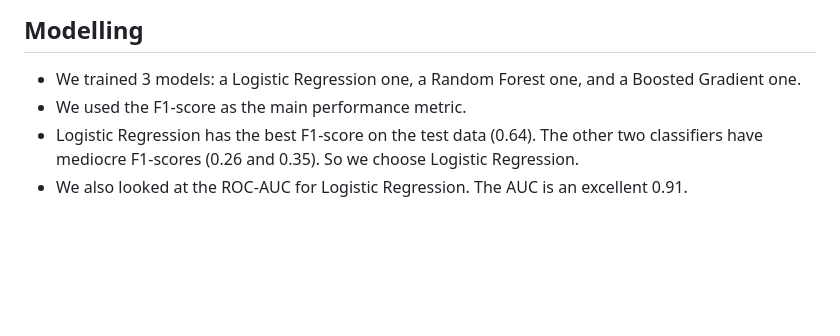
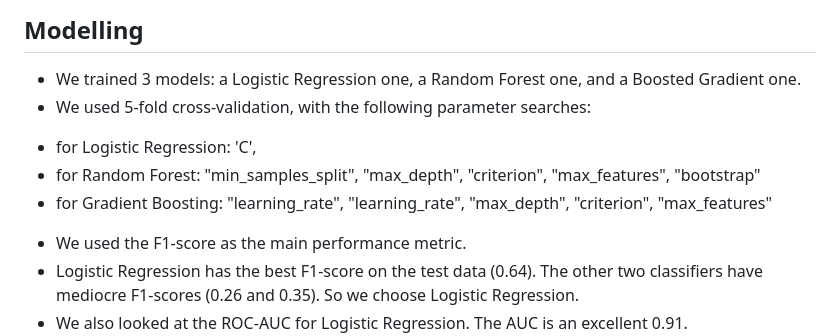
Before and after one commit to nhongphuc/RSNA-breast-cancer-detection, a Markdown page: README.md, the part around the change. GitHub-like rendering; blank space fills up the shorter version.

```diff
--- a/README.md
+++ b/README.md
@@ -33,6 +33,10 @@ https://www.kaggle.com/competitions/rsna-breast-cancer-detection.
 
 ## Modelling
 - We trained 3 models: a Logistic Regression one, a Random Forest one, and a Boosted Gradient one.
+- We used 5-fold cross-validation, with the following parameter searches:
+* for Logistic Regression: 'C',
+* for Random Forest: "min_samples_split", "max_depth", "criterion", "max_features", "bootstrap"
+* for Gradient Boosting: "learning_rate", "learning_rate", "max_depth", "criterion", "max_features"
 - We used the F1-score as the main performance metric.
 - Logistic Regression has the best F1-score on the test data (0.64). The other two classifiers have mediocre F1-scores (0.26 and 0.35). So we choose Logistic Regression.
 - We also looked at the ROC-AUC for Logistic Regression. The AUC is an excellent 0.91.
```
